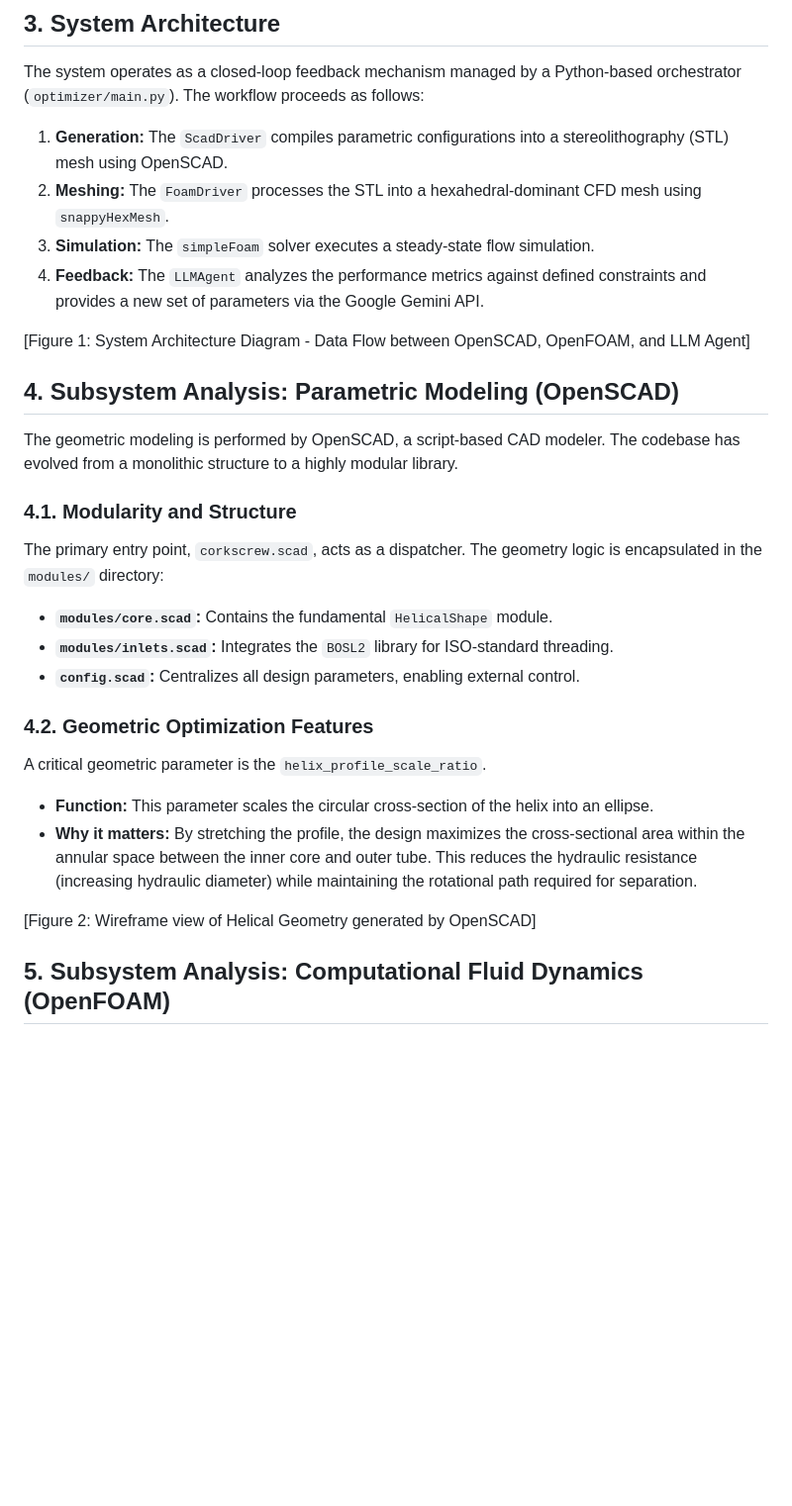
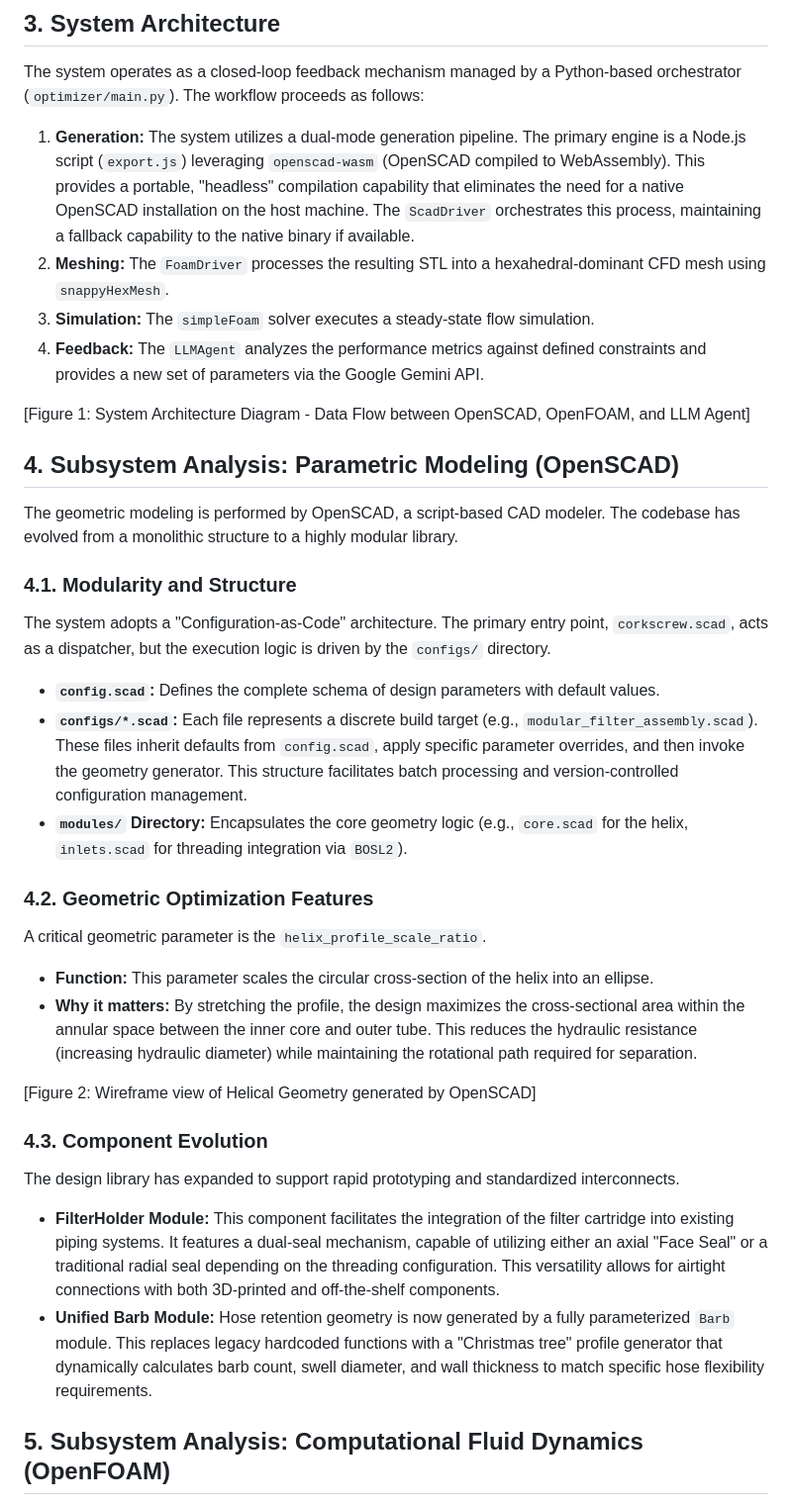
Before and after one commit to LokiMetaSmith/Corkscrew-Filter, a Markdown page: TECHNICAL_REPORT.md, the part around one of its changes. Shown at 99% size. Rendered like a GitHub page; blank space fills up the shorter version.

Commit message:
Update TECHNICAL_REPORT.md to reflect current project state
Co-authored-by: LokiMetaSmith <5054116+LokiMetaSmith@users.noreply.github.com>

```diff
--- a/TECHNICAL_REPORT.md
+++ b/TECHNICAL_REPORT.md
@@ -47,8 +47,8 @@ Where:
 
 The system operates as a closed-loop feedback mechanism managed by a Python-based orchestrator (`optimizer/main.py`). The workflow proceeds as follows:
 
-1.  **Generation:** The `ScadDriver` compiles parametric configurations into a stereolithography (STL) mesh using OpenSCAD.
-2.  **Meshing:** The `FoamDriver` processes the STL into a hexahedral-dominant CFD mesh using `snappyHexMesh`.
+1.  **Generation:** The system utilizes a dual-mode generation pipeline. The primary engine is a Node.js script (`export.js`) leveraging `openscad-wasm` (OpenSCAD compiled to WebAssembly). This provides a portable, "headless" compilation capability that eliminates the need for a native OpenSCAD installation on the host machine. The `ScadDriver` orchestrates this process, maintaining a fallback capability to the native binary if available.
+2.  **Meshing:** The `FoamDriver` processes the resulting STL into a hexahedral-dominant CFD mesh using `snappyHexMesh`.
 3.  **Simulation:** The `simpleFoam` solver executes a steady-state flow simulation.
 4.  **Feedback:** The `LLMAgent` analyzes the performance metrics against defined constraints and provides a new set of parameters via the Google Gemini API.
 
@@ -59,10 +59,10 @@ The system operates as a closed-loop feedback mechanism managed by a Python-base
 The geometric modeling is performed by OpenSCAD, a script-based CAD modeler. The codebase has evolved from a monolithic structure to a highly modular library.
 
 ### 4.1. Modularity and Structure
-The primary entry point, `corkscrew.scad`, acts as a dispatcher. The geometry logic is encapsulated in the `modules/` directory:
-*   **`modules/core.scad`:** Contains the fundamental `HelicalShape` module.
-*   **`modules/inlets.scad`:** Integrates the `BOSL2` library for ISO-standard threading.
-*   **`config.scad`:** Centralizes all design parameters, enabling external control.
+The system adopts a "Configuration-as-Code" architecture. The primary entry point, `corkscrew.scad`, acts as a dispatcher, but the execution logic is driven by the `configs/` directory.
+*   **`config.scad`:** Defines the complete schema of design parameters with default values.
+*   **`configs/*.scad`:** Each file represents a discrete build target (e.g., `modular_filter_assembly.scad`). These files inherit defaults from `config.scad`, apply specific parameter overrides, and then invoke the geometry generator. This structure facilitates batch processing and version-controlled configuration management.
+*   **`modules/` Directory:** Encapsulates the core geometry logic (e.g., `core.scad` for the helix, `inlets.scad` for threading integration via `BOSL2`).
 
 ### 4.2. Geometric Optimization Features
 A critical geometric parameter is the `helix_profile_scale_ratio`.
@@ -70,6 +70,11 @@ A critical geometric parameter is the `helix_profile_scale_ratio`.
 *   **Why it matters:** By stretching the profile, the design maximizes the cross-sectional area within the annular space between the inner core and outer tube. This reduces the hydraulic resistance (increasing hydraulic diameter) while maintaining the rotational path required for separation.
 
 [Figure 2: Wireframe view of Helical Geometry generated by OpenSCAD]
+
+### 4.3. Component Evolution
+The design library has expanded to support rapid prototyping and standardized interconnects.
+*   **FilterHolder Module:** This component facilitates the integration of the filter cartridge into existing piping systems. It features a dual-seal mechanism, capable of utilizing either an axial "Face Seal" or a traditional radial seal depending on the threading configuration. This versatility allows for airtight connections with both 3D-printed and off-the-shelf components.
+*   **Unified Barb Module:** Hose retention geometry is now generated by a fully parameterized `Barb` module. This replaces legacy hardcoded functions with a "Christmas tree" profile generator that dynamically calculates barb count, swell diameter, and wall thickness to match specific hose flexibility requirements.
 
 ## 5. Subsystem Analysis: Computational Fluid Dynamics (OpenFOAM)
 
```
Also changed, not shown: other parts of TECHNICAL_REPORT.md (+11 -6 lines).
